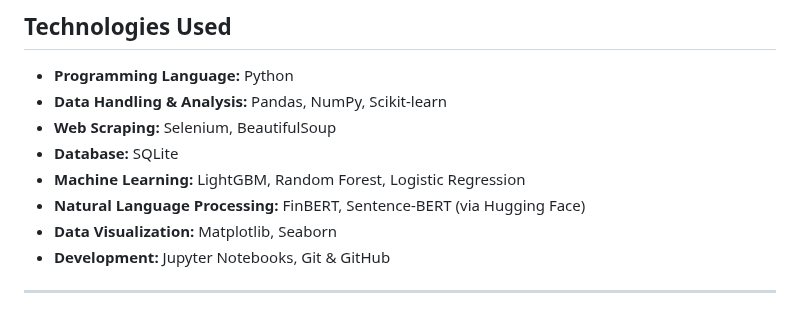
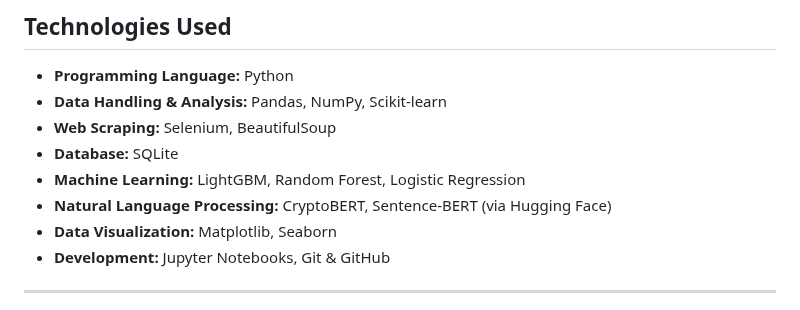
Before and after one commit to ACM40960/project-cryptopulse, a Markdown page: README.md, the part around the change. Rendered like a GitHub page.

```diff
--- a/README.md
+++ b/README.md
@@ -51,7 +51,7 @@
 * **Web Scraping:** Selenium, BeautifulSoup
 * **Database:** SQLite
 * **Machine Learning:** LightGBM, Random Forest, Logistic Regression
-* **Natural Language Processing:** FinBERT, Sentence-BERT (via Hugging Face)
+* **Natural Language Processing:** CryptoBERT, Sentence-BERT (via Hugging Face)
 * **Data Visualization:** Matplotlib, Seaborn
 * **Development:** Jupyter Notebooks, Git & GitHub
 
```
